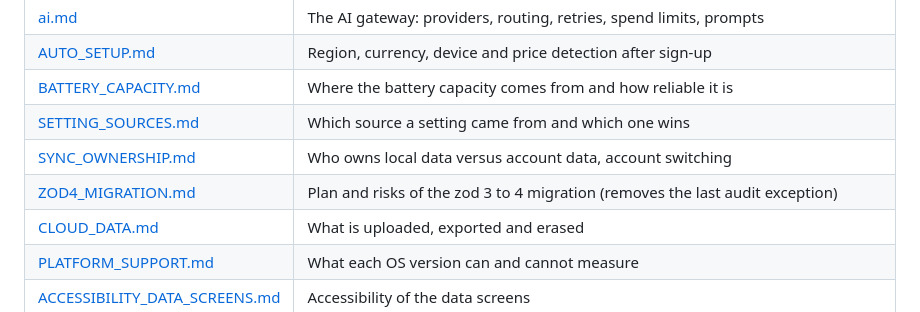
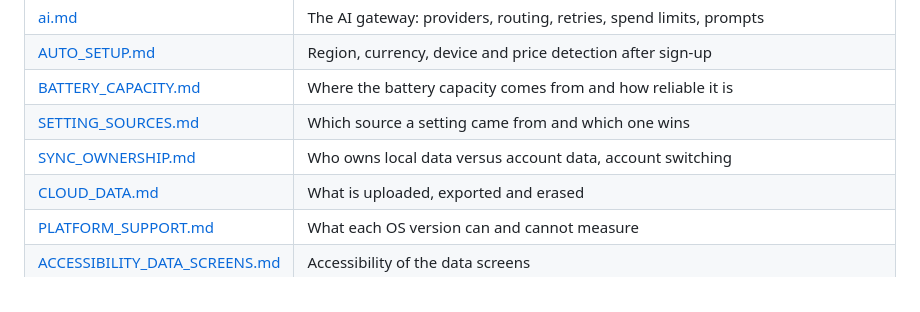
Before and after one commit to Awskiszef/WattByte-os, a Markdown page: docs/README.md, the part around the change. Rendered like a GitHub page.

```diff
--- a/docs/README.md
+++ b/docs/README.md
@@ -27,7 +27,6 @@ implemented things "planned".
 | [BATTERY_CAPACITY.md](BATTERY_CAPACITY.md) | Where the battery capacity comes from and how reliable it is |
 | [SETTING_SOURCES.md](SETTING_SOURCES.md) | Which source a setting came from and which one wins |
 | [SYNC_OWNERSHIP.md](SYNC_OWNERSHIP.md) | Who owns local data versus account data, account switching |
-| [ZOD4_MIGRATION.md](ZOD4_MIGRATION.md) | Plan and risks of the zod 3 to 4 migration (removes the last audit exception) |
 | [CLOUD_DATA.md](CLOUD_DATA.md) | What is uploaded, exported and erased |
 | [PLATFORM_SUPPORT.md](PLATFORM_SUPPORT.md) | What each OS version can and cannot measure |
 | [ACCESSIBILITY_DATA_SCREENS.md](ACCESSIBILITY_DATA_SCREENS.md) | Accessibility of the data screens |
```
